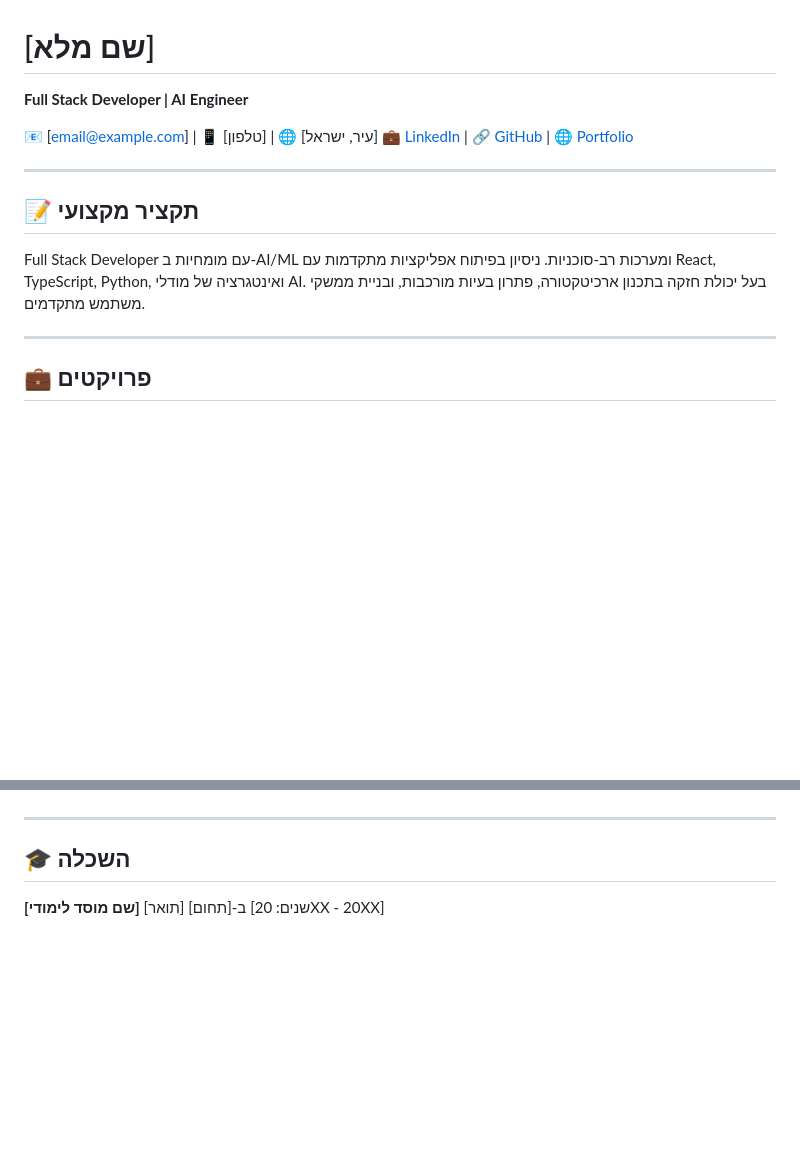
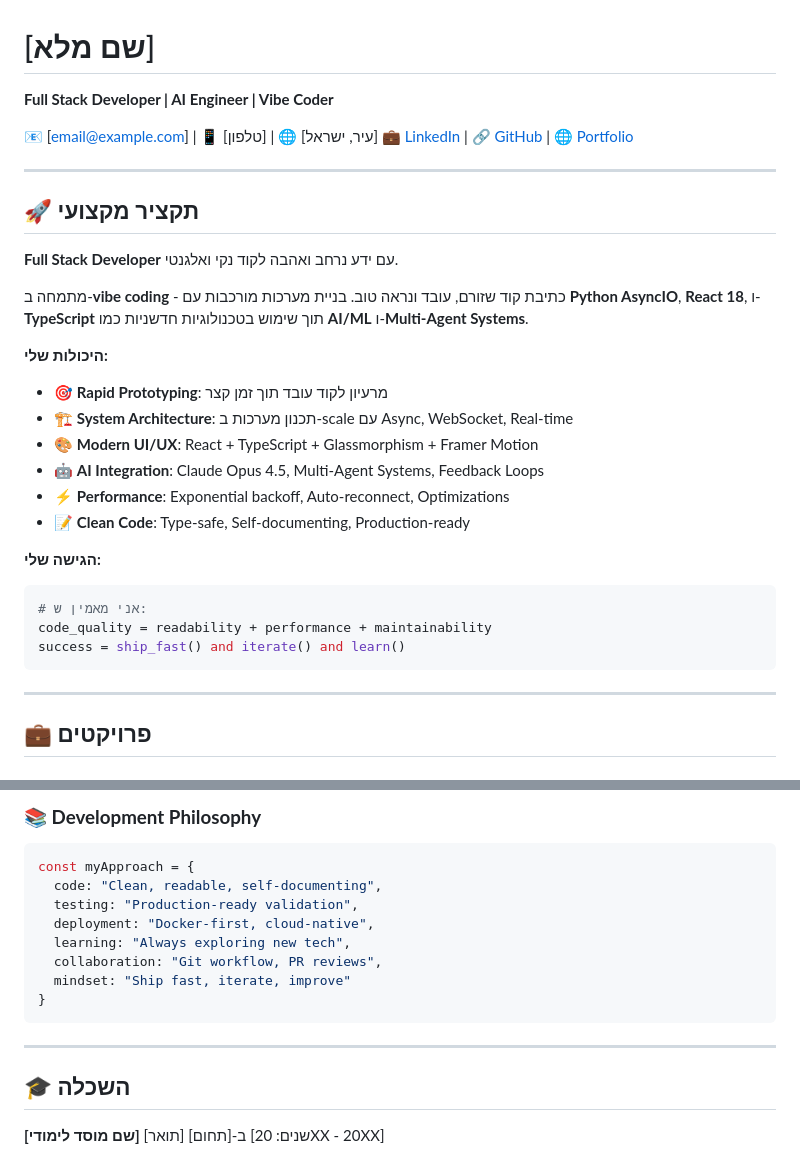
Before and after one commit to mich3333/mich3333, a Markdown page: CV_Professional.md, 2 parts joined by grey strips. Rendered like a GitHub page; blank space fills up the shorter version.

````diff
--- a/CV_Professional.md
+++ b/CV_Professional.md
@@ -1,14 +1,31 @@
 # [שם מלא]
-**Full Stack Developer | AI Engineer**
+**Full Stack Developer | AI Engineer | Vibe Coder**
 
 📧 [email@example.com] | 📱 [טלפון] | 🌐 [עיר, ישראל]
 💼 [LinkedIn](https://linkedin.com/in/yourprofile) | 🔗 [GitHub](https://github.com/mich3333) | 🌐 [Portfolio](https://your-portfolio.com)
 
 ---
 
-## 📝 תקציר מקצועי
+## 🚀 תקציר מקצועי
 
-Full Stack Developer עם מומחיות ב-AI/ML ומערכות רב-סוכניות. ניסיון בפיתוח אפליקציות מתקדמות עם React, TypeScript, Python, ואינטגרציה של מודלי AI. בעל יכולת חזקה בתכנון ארכיטקטורה, פתרון בעיות מורכבות, ובניית ממשקי משתמש מתקדמים.
+**Full Stack Developer** עם ידע נרחב ואהבה לקוד נקי ואלגנטי.
+
+מתמחה ב-**vibe coding** - כתיבת קוד שזורם, עובד ונראה טוב. בניית מערכות מורכבות עם **Python AsyncIO**, **React 18**, ו-**TypeScript** תוך שימוש בטכנולוגיות חדשניות כמו **AI/ML** ו-**Multi-Agent Systems**.
+
+**היכולות שלי:**
+- 🎯 **Rapid Prototyping**: מרעיון לקוד עובד תוך זמן קצר
+- 🏗️ **System Architecture**: תכנון מערכות ב-scale עם Async, WebSocket, Real-time
+- 🎨 **Modern UI/UX**: React + TypeScript + Glassmorphism + Framer Motion
+- 🤖 **AI Integration**: Claude Opus 4.5, Multi-Agent Systems, Feedback Loops
+- ⚡ **Performance**: Exponential backoff, Auto-reconnect, Optimizations
+- 📝 **Clean Code**: Type-safe, Self-documenting, Production-ready
+
+**הגישה שלי:**
+```python
+# אני מאמין ש:
+code_quality = readability + performance + maintainability
+success = ship_fast() and iterate() and learn()
+```
 
 ---
 
@@ -102,3 +159,14 @@ Full Stack Developer עם מומחיות ב-AI/ML ומערכות רב-סוכני
+### **📚 Development Philosophy**
+```javascript
+const myApproach = {
+  code: "Clean, readable, self-documenting",
+  testing: "Production-ready validation",
+  deployment: "Docker-first, cloud-native",
+  learning: "Always exploring new tech",
+  collaboration: "Git workflow, PR reviews",
+  mindset: "Ship fast, iterate, improve"
+}
+```
 
 ---
 
````
Also changed, not shown: other parts of CV_Professional.md (+67 -27 lines).
